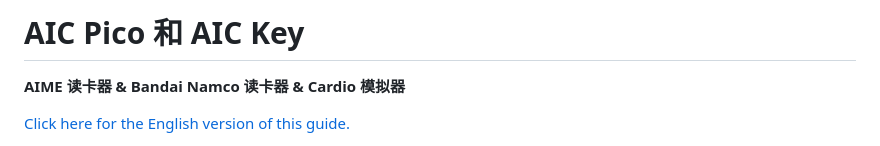
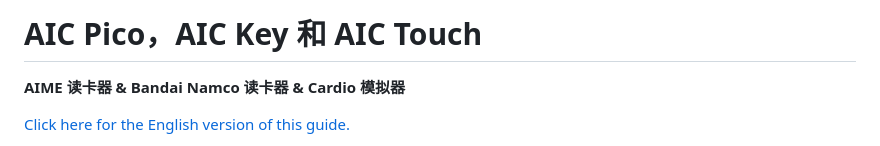
Before and after one commit to whowechina/aic_pico, a Markdown page: README_CN.md, the part around one of its changes. Drawn GitHub-style.

Commit message:
Minor readme update

```diff
--- a/README_CN.md
+++ b/README_CN.md
@@ -1,4 +1,4 @@
-# AIC Pico 和 AIC Key
+# AIC Pico，AIC Key 和 AIC Touch
   **AIME 读卡器 & Bandai Namco 读卡器 & Cardio 模拟器**
 
 [Click here for the English version of this guide.](README.md)
```
Also changed, not shown: other parts of README_CN.md (+1 -0 lines), README.md (+2 -1 lines).
